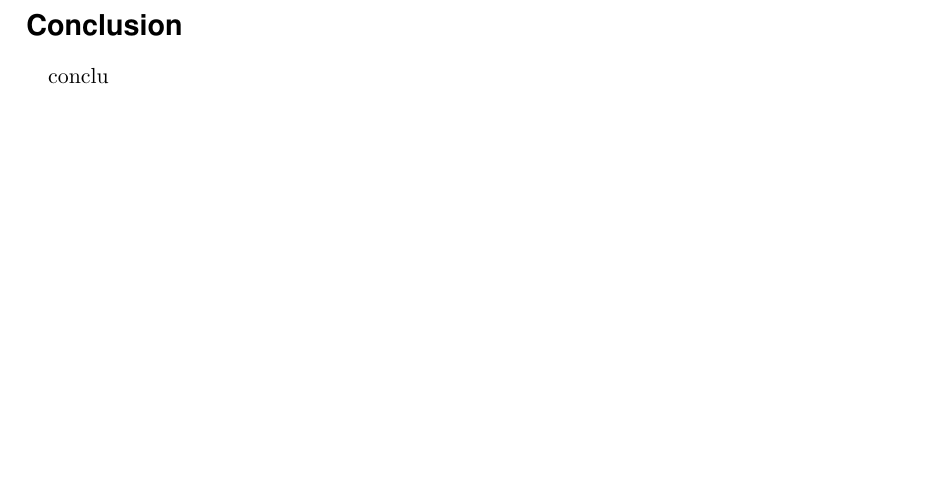
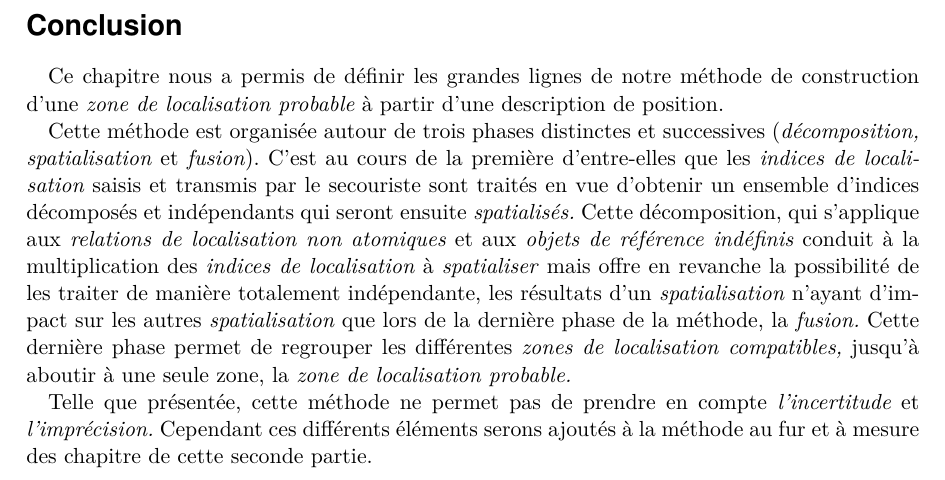
Before and after one commit to MBunel/Manuscrit, a LaTeX book (src/main.tex, which reads src/Corps/Partie2/Chapitre4/conclusion.tex): part of page 20 of 31, cut so that both start at the same text, the shorter picture padded with empty space. Compiled offline with XeLaTeX.

Commit message:
Rédaction conclusion

```diff
--- a/src/Corps/Partie2/Chapitre4/conclusion.tex
+++ b/src/Corps/Partie2/Chapitre4/conclusion.tex
@@ -1 +1,25 @@
-conclu
+Ce chapitre nous a permis de définir les grandes lignes de notre
+méthode de construction d'une \emph{zone de localisation probable} à
+partir d'une description de position.
+
+Cette méthode est organisée autour de trois phases distinctes et
+successives (\emph{décomposition,} \emph{spatialisation} et
+\emph{fusion}). C'est au cours de la première d'entre-elles que les
+\emph{indices de localisation} saisis et transmis par le secouriste
+sont traités en vue d'obtenir un ensemble d'indices décomposés et
+indépendants qui seront ensuite \emph{spatialisés.} Cette
+décomposition, qui s'applique aux \emph{relations de localisation non
+  atomiques} et aux \emph{objets de référence indéfinis} conduit à la
+multiplication des \emph{indices de localisation} à \emph{spatialiser}
+mais offre en revanche la possibilité de les traiter de manière
+totalement indépendante, les résultats d'un \emph{spatialisation}
+n'ayant d'impact sur les autres \emph{spatialisation} que lors de la
+dernière phase de la méthode, la \emph{fusion.}  Cette dernière phase
+permet de regrouper les différentes \emph{zones de localisation
+  compatibles,} jusqu'à aboutir à une seule zone, la \emph{zone de
+  localisation probable.}
+
+Telle que présentée, cette méthode ne permet pas de prendre en compte
+\emph{l'incertitude} et \emph{l'imprécision.} Cependant ces différents
+éléments serons ajoutés à la méthode au fur et à mesure des chapitre
+de cette seconde partie.
```
